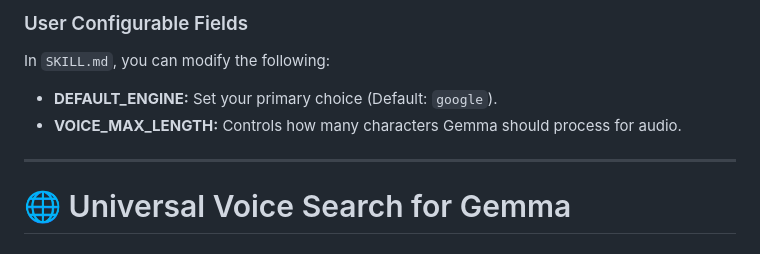
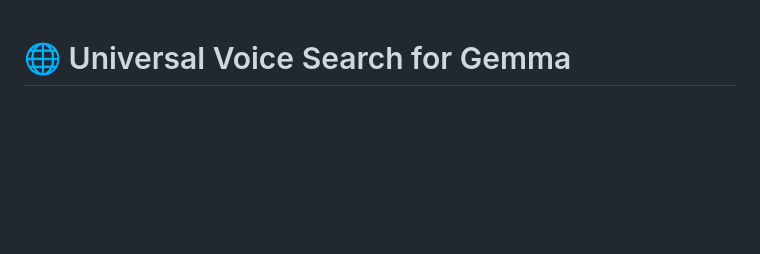
Before and after one commit to leefc01/gemma_skill_universal_search, a Markdown page: README.md, the part around the change. Drawn GitHub-style; blank space fills up the shorter version.

Commit message:
Update README.md
Clean up

```diff
--- a/README.md
+++ b/README.md
@@ -1,10 +1,3 @@
-### User Configurable Fields
-In `SKILL.md`, you can modify the following:
-* **DEFAULT_ENGINE:** Set your primary choice (Default: `google`).
-* **VOICE_MAX_LENGTH:** Controls how many characters Gemma should process for audio.
-
-***
-
 # 🌐 Universal Voice Search for Gemma
 
 ### Why I Built This
```
